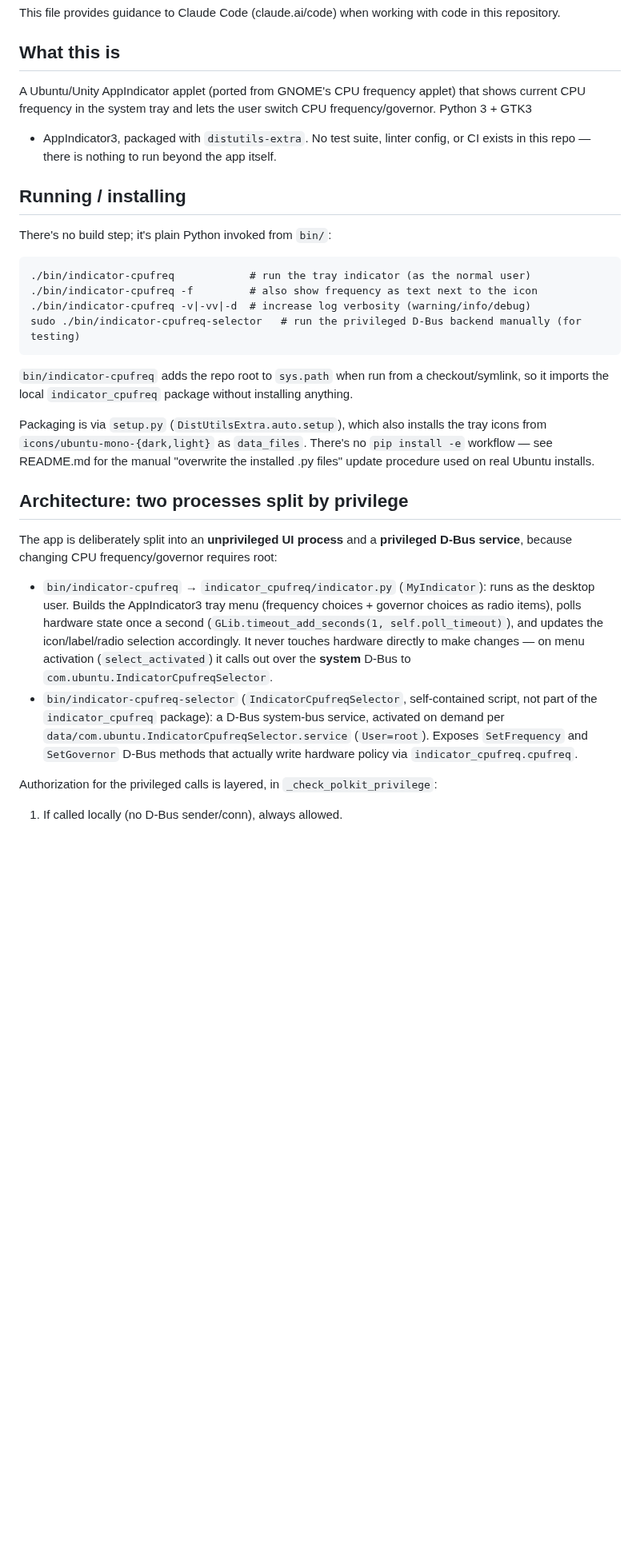
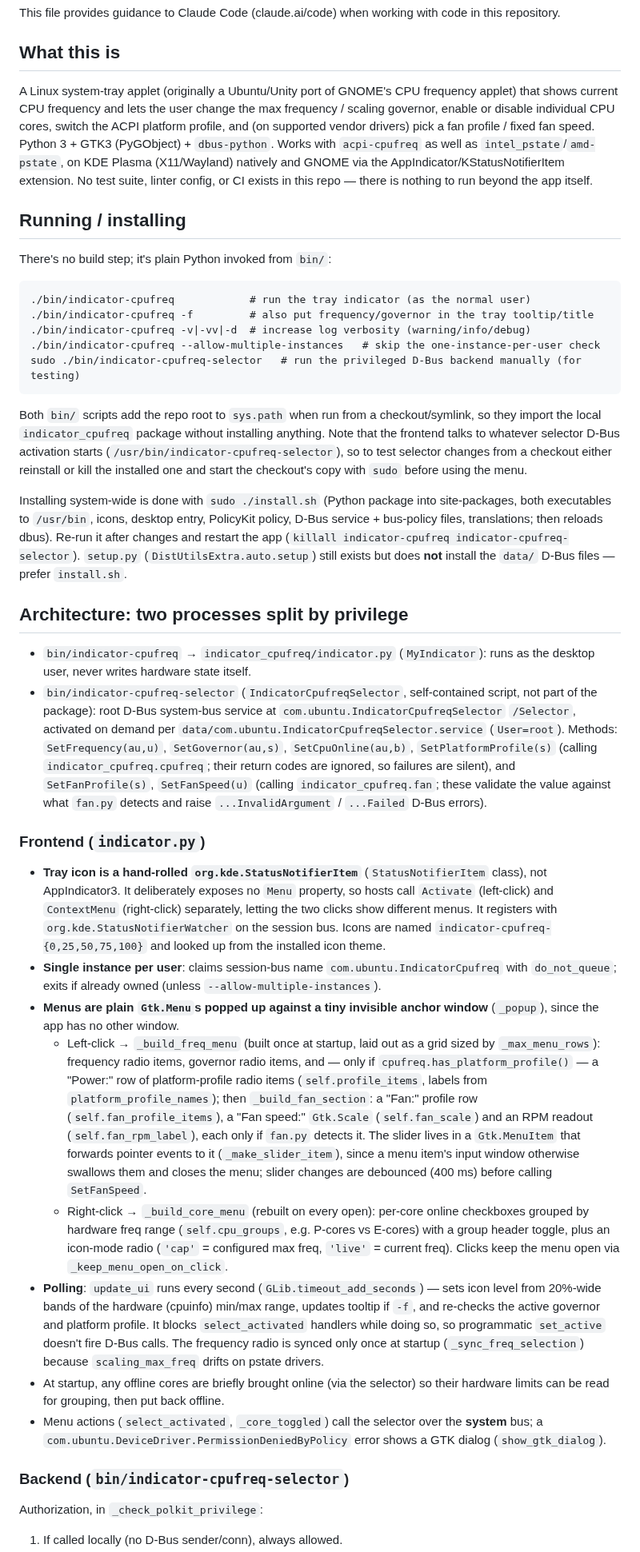
Before and after one commit to xuancong84/indicator-cpufreq, a Markdown page: CLAUDE.md, the part around one of its changes. Shown at 80% size. Drawn GitHub-style; blank space fills up the shorter version.

````diff
--- a/CLAUDE.md
+++ b/CLAUDE.md
@@ -4,10 +4,13 @@ This file provides guidance to Claude Code (claude.ai/code) when working with co
 
 ## What this is
 
-A Ubuntu/Unity AppIndicator applet (ported from GNOME's CPU frequency applet) that shows current
-CPU frequency in the system tray and lets the user switch CPU frequency/governor. Python 3 + GTK3
-+ AppIndicator3, packaged with `distutils-extra`. No test suite, linter config, or CI exists in
-this repo — there is nothing to run beyond the app itself.
+A Linux system-tray applet (originally a Ubuntu/Unity port of GNOME's CPU frequency applet) that
+shows current CPU frequency and lets the user change the max frequency / scaling governor, enable
+or disable individual CPU cores, switch the ACPI platform profile, and (on supported vendor
+drivers) pick a fan profile / fixed fan speed. Python 3 + GTK3 (PyGObject) + `dbus-python`. Works
+with `acpi-cpufreq` as well as `intel_pstate`/`amd-pstate`, on KDE Plasma (X11/Wayland) natively
+and GNOME via the AppIndicator/KStatusNotifierItem extension. No test suite, linter config, or CI
+exists in this repo — there is nothing to run beyond the app itself.
 
 ## Running / installing
 
@@ -15,34 +18,71 @@ There's no build step; it's plain Python invoked from `bin/`:
 
 ```
 ./bin/indicator-cpufreq            # run the tray indicator (as the normal user)
-./bin/indicator-cpufreq -f         # also show frequency as text next to the icon
+./bin/indicator-cpufreq -f         # also put frequency/governor in the tray tooltip/title
 ./bin/indicator-cpufreq -v|-vv|-d  # increase log verbosity (warning/info/debug)
+./bin/indicator-cpufreq --allow-multiple-instances   # skip the one-instance-per-user check
 sudo ./bin/indicator-cpufreq-selector   # run the privileged D-Bus backend manually (for testing)
 ```
 
-`bin/indicator-cpufreq` adds the repo root to `sys.path` when run from a checkout/symlink, so it
-imports the local `indicator_cpufreq` package without installing anything.
+Both `bin/` scripts add the repo root to `sys.path` when run from a checkout/symlink, so they import
+the local `indicator_cpufreq` package without installing anything. Note that the frontend talks to
+whatever selector D-Bus activation starts (`/usr/bin/indicator-cpufreq-selector`), so to test
+selector changes from a checkout either reinstall or kill the installed one and start the checkout's
+copy with `sudo` before using the menu.
 
-Packaging is via `setup.py` (`DistUtilsExtra.auto.setup`), which also installs the tray icons from
-`icons/ubuntu-mono-{dark,light}` as `data_files`. There's no `pip install -e` workflow — see
-README.md for the manual "overwrite the installed .py files" update procedure used on real Ubuntu
-installs.
+Installing system-wide is done with `sudo ./install.sh` (Python package into site-packages, both
+executables to `/usr/bin`, icons, desktop entry, PolicyKit policy, D-Bus service + bus-policy files,
+translations; then reloads dbus). Re-run it after changes and restart the app
+(`killall indicator-cpufreq indicator-cpufreq-selector`). `setup.py` (`DistUtilsExtra.auto.setup`)
+still exists but does **not** install the `data/` D-Bus files — prefer `install.sh`.
 
 ## Architecture: two processes split by privilege
 
-The app is deliberately split into an **unprivileged UI process** and a **privileged D-Bus
-service**, because changing CPU frequency/governor requires root:
+- `bin/indicator-cpufreq` → `indicator_cpufreq/indicator.py` (`MyIndicator`): runs as the desktop
+  user, never writes hardware state itself.
+- `bin/indicator-cpufreq-selector` (`IndicatorCpufreqSelector`, self-contained script, not part of
+  the package): root D-Bus system-bus service at `com.ubuntu.IndicatorCpufreqSelector` `/Selector`,
+  activated on demand per `data/com.ubuntu.IndicatorCpufreqSelector.service` (`User=root`). Methods:
+  `SetFrequency(au,u)`, `SetGovernor(au,s)`, `SetCpuOnline(au,b)`, `SetPlatformProfile(s)` (calling
+  `indicator_cpufreq.cpufreq`; their return codes are ignored, so failures are silent), and
+  `SetFanProfile(s)`, `SetFanSpeed(u)` (calling `indicator_cpufreq.fan`; these validate the value
+  against what `fan.py` detects and raise `...InvalidArgument` / `...Failed` D-Bus errors).
 
-- `bin/indicator-cpufreq` → `indicator_cpufreq/indicator.py` (`MyIndicator`): runs as the desktop
-  user. Builds the AppIndicator3 tray menu (frequency choices + governor choices as radio items),
-  polls hardware state once a second (`GLib.timeout_add_seconds(1, self.poll_timeout)`), and
-  updates the icon/label/radio selection accordingly. It never touches hardware directly to make
-  changes — on menu activation (`select_activated`) it calls out over the **system** D-Bus to
-  `com.ubuntu.IndicatorCpufreqSelector`.
-- `bin/indicator-cpufreq-selector` (`IndicatorCpufreqSelector`, self-contained script, not part of
-  the `indicator_cpufreq` package): a D-Bus system-bus service, activated on demand per
-  `data/com.ubuntu.IndicatorCpufreqSelector.service` (`User=root`). Exposes `SetFrequency` and
-  `SetGovernor` D-Bus methods that actually write hardware policy via `indicator_cpufreq.cpufreq`.
+### Frontend (`indicator.py`)
 
-Authorization for the privileged calls is layered, in `_check_polkit_privilege`:
+- **Tray icon is a hand-rolled `org.kde.StatusNotifierItem`** (`StatusNotifierItem` class), not
+  AppIndicator3. It deliberately exposes no `Menu` property, so hosts call `Activate` (left-click)
+  and `ContextMenu` (right-click) separately, letting the two clicks show different menus. It
+  registers with `org.kde.StatusNotifierWatcher` on the session bus. Icons are named
+  `indicator-cpufreq-{0,25,50,75,100}` and looked up from the installed icon theme.
+- **Single instance per user**: claims session-bus name `com.ubuntu.IndicatorCpufreq` with
+  `do_not_queue`; exits if already owned (unless `--allow-multiple-instances`).
+- **Menus are plain `Gtk.Menu`s popped up against a tiny invisible anchor window** (`_popup`),
+  since the app has no other window.
+  - Left-click → `_build_freq_menu` (built once at startup, laid out as a grid sized by
+    `_max_menu_rows`): frequency radio items, governor radio items, and — only if
+    `cpufreq.has_platform_profile()` — a "Power:" row of platform-profile radio items
+    (`self.profile_items`, labels from `platform_profile_names`); then `_build_fan_section`: a
+    "Fan:" profile row (`self.fan_profile_items`), a "Fan speed:" `Gtk.Scale` (`self.fan_scale`)
+    and an RPM readout (`self.fan_rpm_label`), each only if `fan.py` detects it. The slider lives
+    in a `Gtk.MenuItem` that forwards pointer events to it (`_make_slider_item`), since a menu
+    item's input window otherwise swallows them and closes the menu; slider changes are debounced
+    (400 ms) before calling `SetFanSpeed`.
+  - Right-click → `_build_core_menu` (rebuilt on every open): per-core online checkboxes grouped by
+    hardware freq range (`self.cpu_groups`, e.g. P-cores vs E-cores) with a group header toggle, plus
+    an icon-mode radio (`'cap'` = configured max freq, `'live'` = current freq). Clicks keep the menu
+    open via `_keep_menu_open_on_click`.
+- **Polling**: `update_ui` runs every second (`GLib.timeout_add_seconds`) — sets icon level from
+  20%-wide bands of the hardware (cpuinfo) min/max range, updates tooltip if `-f`, and re-checks the
+  active governor and platform profile. It blocks `select_activated` handlers while doing so, so
+  programmatic `set_active` doesn't fire D-Bus calls. The frequency radio is synced only once at
+  startup (`_sync_freq_selection`) because `scaling_max_freq` drifts on pstate drivers.
+- At startup, any offline cores are briefly brought online (via the selector) so their hardware
+  limits can be read for grouping, then put back offline.
+- Menu actions (`select_activated`, `_core_toggled`) call the selector over the **system** bus; a
+  `com.ubuntu.DeviceDriver.PermissionDeniedByPolicy` error shows a GTK dialog (`show_gtk_dialog`).
+
+### Backend (`bin/indicator-cpufreq-selector`)
+
+Authorization, in `_check_polkit_privilege`:
 1. If called locally (no D-Bus sender/conn), always allowed.
````
Also changed, not shown: other parts of CLAUDE.md (+49 -28 lines), README.md (+10 -3 lines), icons/1.png, icons/2.png, 5 other files.
